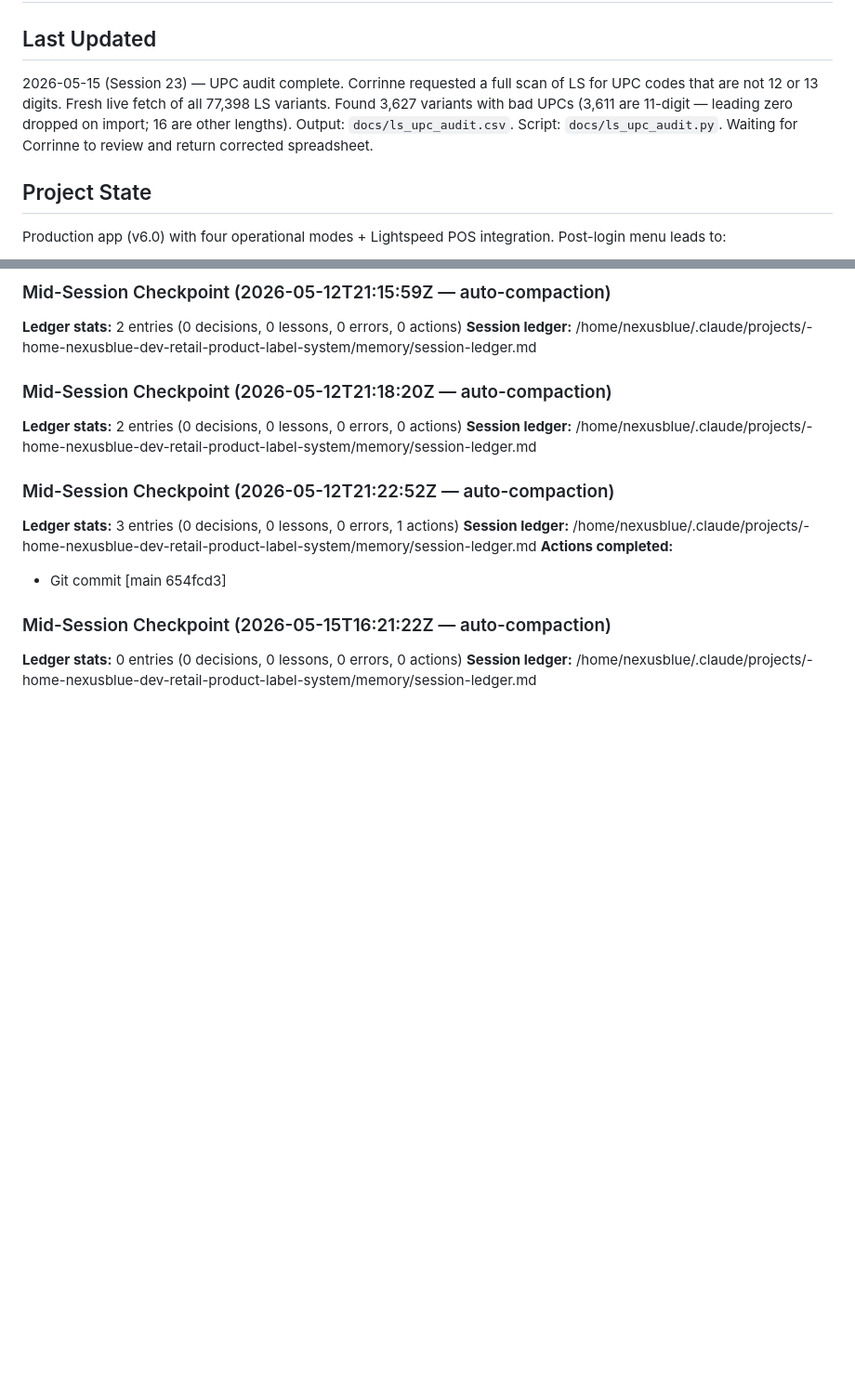
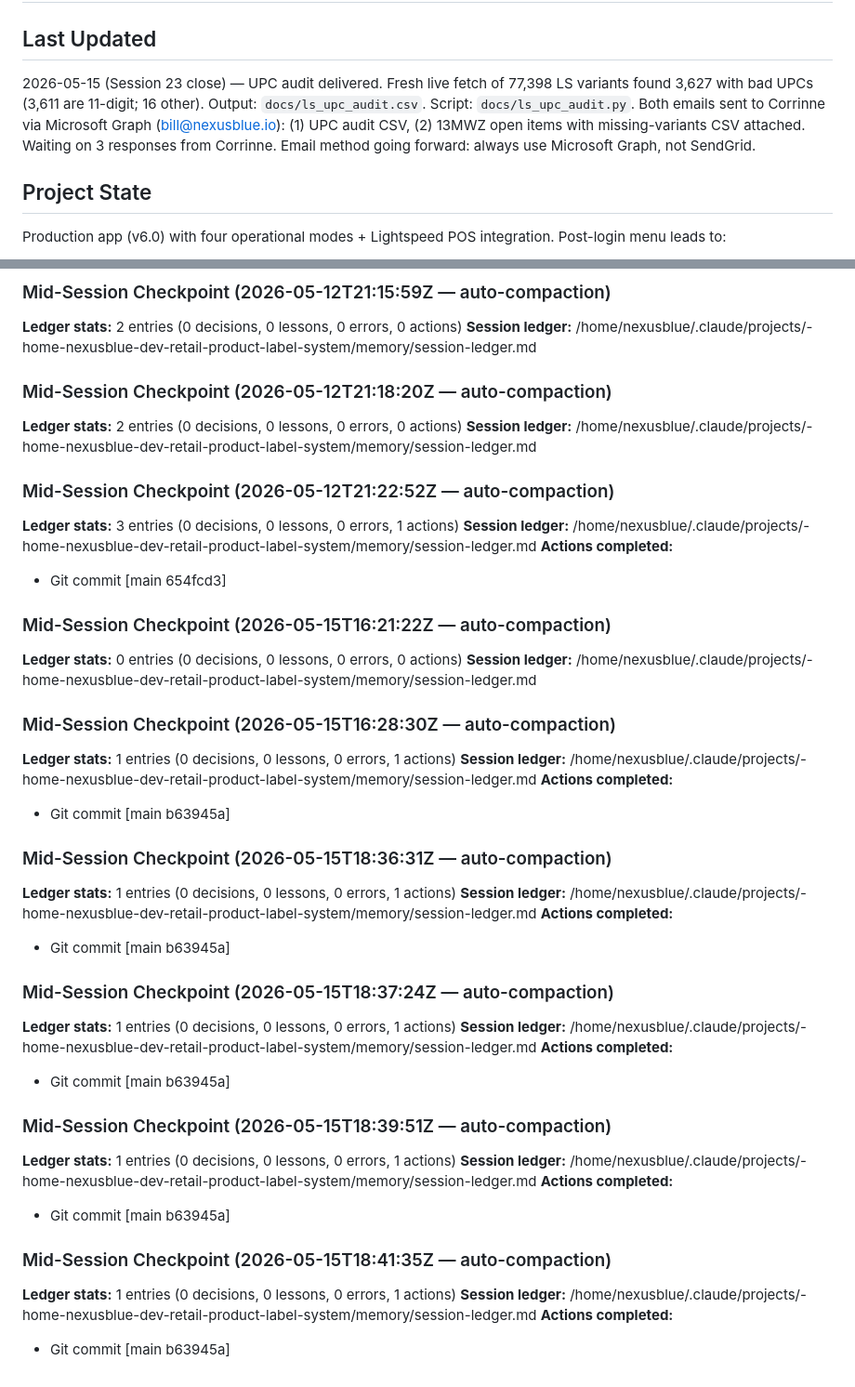
Before and after one commit to NexusBlueDev/retail-product-label-system, a Markdown page: HANDOFF.md, 2 parts joined by grey strips. Shown at 93% size. Drawn GitHub-style; blank space fills up the shorter version.

Commit message:
ops: S23 close — UPC audit + emails sent, waiting on Corrinne (3 items)
Sent UPC audit CSV (3,627 variants) and 13MWZ missing-variants CSV to
Corrinne via Microsoft Graph API. Session note: Graph is the standard
email method going forward (not SendGrid) so replies land in inbox.

Co-Authored-By: Claude Sonnet 4.6 <noreply@anthropic.com>

```diff
--- a/HANDOFF.md
+++ b/HANDOFF.md
@@ -1,7 +1,7 @@
 # HANDOFF — Retail Product Label System
 
 ## Last Updated
-2026-05-15 (Session 23) — UPC audit complete. Corrinne requested a full scan of LS for UPC codes that are not 12 or 13 digits. Fresh live fetch of all 77,398 LS variants. Found 3,627 variants with bad UPCs (3,611 are 11-digit — leading zero dropped on import; 16 are other lengths). Output: `docs/ls_upc_audit.csv`. Script: `docs/ls_upc_audit.py`. Waiting for Corrinne to review and return corrected spreadsheet.
+2026-05-15 (Session 23 close) — UPC audit delivered. Fresh live fetch of 77,398 LS variants found 3,627 with bad UPCs (3,611 are 11-digit; 16 other). Output: `docs/ls_upc_audit.csv`. Script: `docs/ls_upc_audit.py`. Both emails sent to Corrinne via Microsoft Graph (bill@nexusblue.io): (1) UPC audit CSV, (2) 13MWZ open items with missing-variants CSV attached. Waiting on 3 responses from Corrinne. Email method going forward: always use Microsoft Graph, not SendGrid.
 
 ## Project State
 Production app (v6.0) with four operational modes + Lightspeed POS integration. Post-login menu leads to:
@@ -1276,3 +1276,33 @@ Thank you again for the thorough review — this directly improves what Lightspe
 ### Mid-Session Checkpoint (2026-05-15T16:21:22Z — auto-compaction)
 **Ledger stats:** 0 entries (0 decisions, 0 lessons, 0 errors, 0 actions)
 **Session ledger:** /home/nexusblue/.claude/projects/-home-nexusblue-dev-retail-product-label-system/memory/session-ledger.md
+
+### Mid-Session Checkpoint (2026-05-15T16:28:30Z — auto-compaction)
+**Ledger stats:** 1 entries (0 decisions, 0 lessons, 0 errors, 1 actions)
+**Session ledger:** /home/nexusblue/.claude/projects/-home-nexusblue-dev-retail-product-label-system/memory/session-ledger.md
+**Actions completed:**
+- Git commit [main b63945a]
+
+### Mid-Session Checkpoint (2026-05-15T18:36:31Z — auto-compaction)
+**Ledger stats:** 1 entries (0 decisions, 0 lessons, 0 errors, 1 actions)
+**Session ledger:** /home/nexusblue/.claude/projects/-home-nexusblue-dev-retail-product-label-system/memory/session-ledger.md
+**Actions completed:**
+- Git commit [main b63945a]
+
+### Mid-Session Checkpoint (2026-05-15T18:37:24Z — auto-compaction)
+**Ledger stats:** 1 entries (0 decisions, 0 lessons, 0 errors, 1 actions)
+**Session ledger:** /home/nexusblue/.claude/projects/-home-nexusblue-dev-retail-product-label-system/memory/session-ledger.md
+**Actions completed:**
+- Git commit [main b63945a]
+
+### Mid-Session Checkpoint (2026-05-15T18:39:51Z — auto-compaction)
+**Ledger stats:** 1 entries (0 decisions, 0 lessons, 0 errors, 1 actions)
+**Session ledger:** /home/nexusblue/.claude/projects/-home-nexusblue-dev-retail-product-label-system/memory/session-ledger.md
+**Actions completed:**
+- Git commit [main b63945a]
+
+### Mid-Session Checkpoint (2026-05-15T18:41:35Z — auto-compaction)
+**Ledger stats:** 1 entries (0 decisions, 0 lessons, 0 errors, 1 actions)
+**Session ledger:** /home/nexusblue/.claude/projects/-home-nexusblue-dev-retail-product-label-system/memory/session-ledger.md
+**Actions completed:**
+- Git commit [main b63945a]
```
